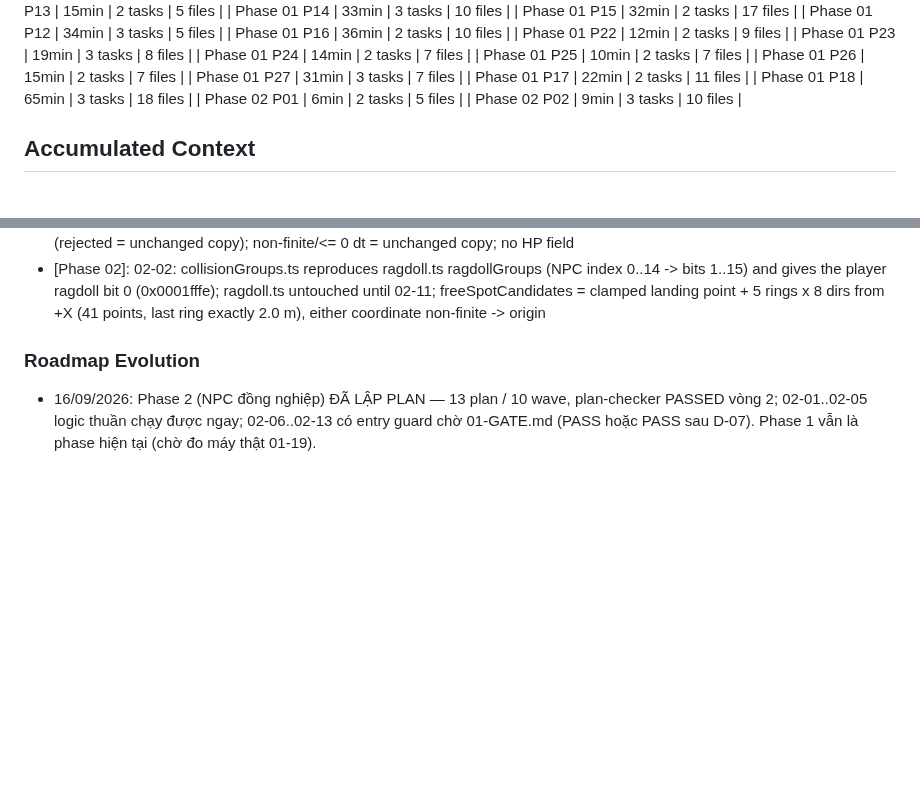
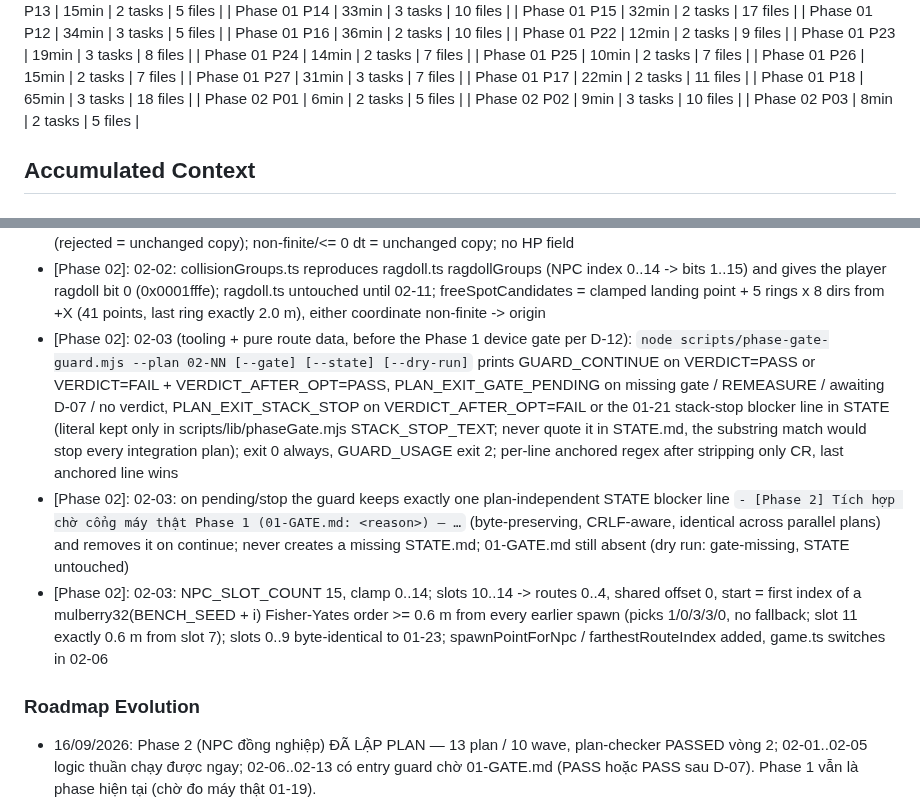
Before and after one commit to hiennv0298/breaktime, a Markdown page: .planning/STATE.md, 2 parts joined by grey strips. Drawn GitHub-style; blank space fills up the shorter version.

```diff
--- a/.planning/STATE.md
+++ b/.planning/STATE.md
@@ -73,6 +73,7 @@ Progress: [█████████░] 89%
 | Phase 01 P18 | 65min | 3 tasks | 18 files |
 | Phase 02 P01 | 6min | 2 tasks | 5 files |
 | Phase 02 P02 | 9min | 3 tasks | 10 files |
+| Phase 02 P03 | 8min | 2 tasks | 5 files |
 
 ## Accumulated Context
 
@@ -167,6 +168,9 @@ Recent decisions affecting current work:
 - [Phase 02]: 02-02 (pure logic, before the Phase 1 device gate per D-12): strikeHits = edge <= 1.2 m and within a 100 deg cone of the NPC walker facing (sin yaw, cos yaw), EPS 1e-9, non-finite -> false; walking away during the 0.6 s wind-up ends at edge 2.92 m (miss)
 - [Phase 02]: 02-02: player knockdown = playerStun over getUpFsm with opts.timeoutSec 2.5 (NPC default 4.0 unchanged) plus a hard cap forcing recover at lockSec >= 2.55, so the input lock is <= 3.0 s; invulnerable 1.5 s; hits accepted only in 'free' (rejected = unchanged copy); non-finite/<= 0 dt = unchanged copy; no HP field
 - [Phase 02]: 02-02: collisionGroups.ts reproduces ragdoll.ts ragdollGroups (NPC index 0..14 -> bits 1..15) and gives the player ragdoll bit 0 (0x0001fffe); ragdoll.ts untouched until 02-11; freeSpotCandidates = clamped landing point + 5 rings x 8 dirs from +X (41 points, last ring exactly 2.0 m), either coordinate non-finite -> origin
+- [Phase 02]: 02-03 (tooling + pure route data, before the Phase 1 device gate per D-12): `node scripts/phase-gate-guard.mjs --plan 02-NN [--gate] [--state] [--dry-run]` prints GUARD_CONTINUE on VERDICT=PASS or VERDICT=FAIL + VERDICT_AFTER_OPT=PASS, PLAN_EXIT_GATE_PENDING on missing gate / REMEASURE / awaiting D-07 / no verdict, PLAN_EXIT_STACK_STOP on VERDICT_AFTER_OPT=FAIL or the 01-21 stack-stop blocker line in STATE (literal kept only in scripts/lib/phaseGate.mjs STACK_STOP_TEXT; never quote it in STATE.md, the substring match would stop every integration plan); exit 0 always, GUARD_USAGE exit 2; per-line anchored regex after stripping only CR, last anchored line wins
+- [Phase 02]: 02-03: on pending/stop the guard keeps exactly one plan-independent STATE blocker line `- [Phase 2] Tích hợp chờ cổng máy thật Phase 1 (01-GATE.md: <reason>) — …` (byte-preserving, CRLF-aware, identical across parallel plans) and removes it on continue; never creates a missing STATE.md; 01-GATE.md still absent (dry run: gate-missing, STATE untouched)
+- [Phase 02]: 02-03: NPC_SLOT_COUNT 15, clamp 0..14; slots 10..14 -> routes 0..4, shared offset 0, start = first index of a mulberry32(BENCH_SEED + i) Fisher-Yates order >= 0.6 m from every earlier spawn (picks 1/0/3/3/0, no fallback; slot 11 exactly 0.6 m from slot 7); slots 0..9 byte-identical to 01-23; spawnPointForNpc / farthestRouteIndex added, game.ts switches in 02-06
 
 ### Roadmap Evolution
 
```
Also changed, not shown: .planning/ROADMAP.md (+2 -2 lines), 1 other file.
